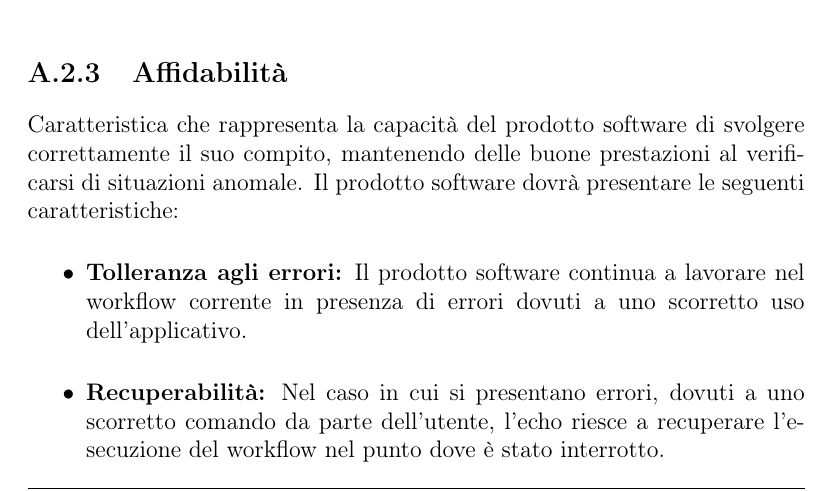
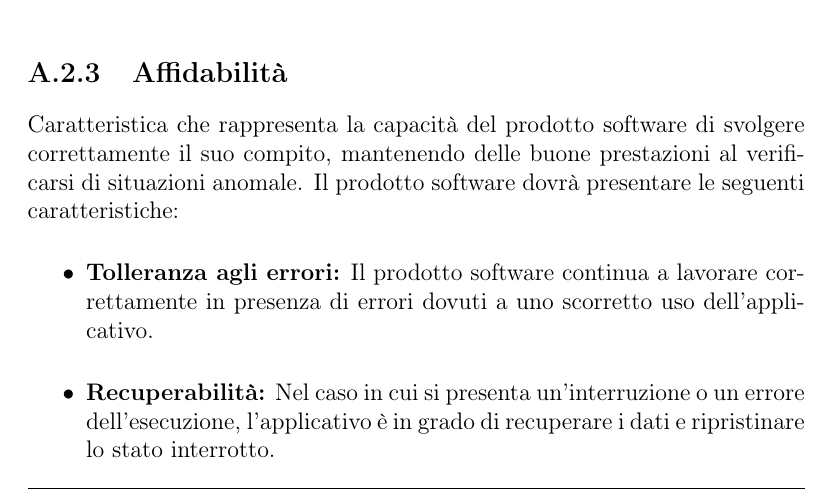
Before and after one commit to mirkofranco/ProgettoSWEDocumentazione, a LaTeX book (Esterni/PianoDiQualifica/pianoDiQualifica.tex, which reads Esterni/PianoDiQualifica/sezioni/appendice_metriche.tex): part of page 20 of 21, cut so that both start at the same text. Compiled offline with pdfLaTeX.

Commit message:
/pianoDiQualifica: Auto stash before merge of "feature/pianoDiQualifica" and "origin/feature/pianoDiQualifica"

```diff
--- a/Esterni/PianoDiQualifica/sezioni/appendice_metriche.tex
+++ b/Esterni/PianoDiQualifica/sezioni/appendice_metriche.tex
@@ -29,8 +29,8 @@ L'usabilità definisce il grado di facilità e soddisfazione con cui si compie l
 Caratteristica che rappresenta la capacità del prodotto software di svolgere correttamente il suo compito, mantenendo delle buone prestazioni al verificarsi di situazioni anomale.
 Il prodotto software dovrà presentare le seguenti caratteristiche:
 \begin{itemize}
-	\item \textbf{Tolleranza agli errori:} Il prodotto software continua a lavorare nel workflow corrente in presenza di errori dovuti a uno scorretto uso dell'applicativo.
-	\item \textbf{Recuperabilità:} Nel caso in cui si presentano errori, dovuti a uno scorretto comando da parte dell'utente, l'echo riesce a recuperare l'esecuzione del workflow nel punto dove è stato interrotto.
+	\item \textbf{Tolleranza agli errori:} Il prodotto software continua a lavorare correttamente in presenza di errori dovuti a uno scorretto uso dell'applicativo.
+	\item \textbf{Recuperabilità:} Nel caso in cui si presenta un'interruzione  o un errore dell'esecuzione, l'applicativo è in grado di recuperare i dati e ripristinare lo stato interrotto.
 \end{itemize}
 \subsection{Sicurezza}
 \begin{itemize}
```
